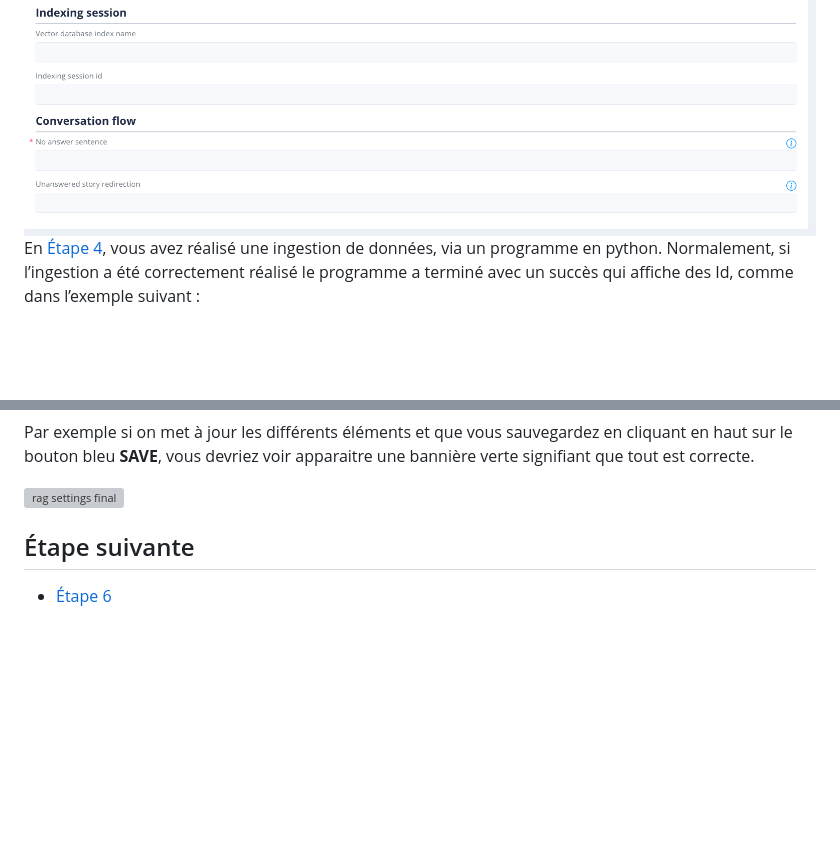
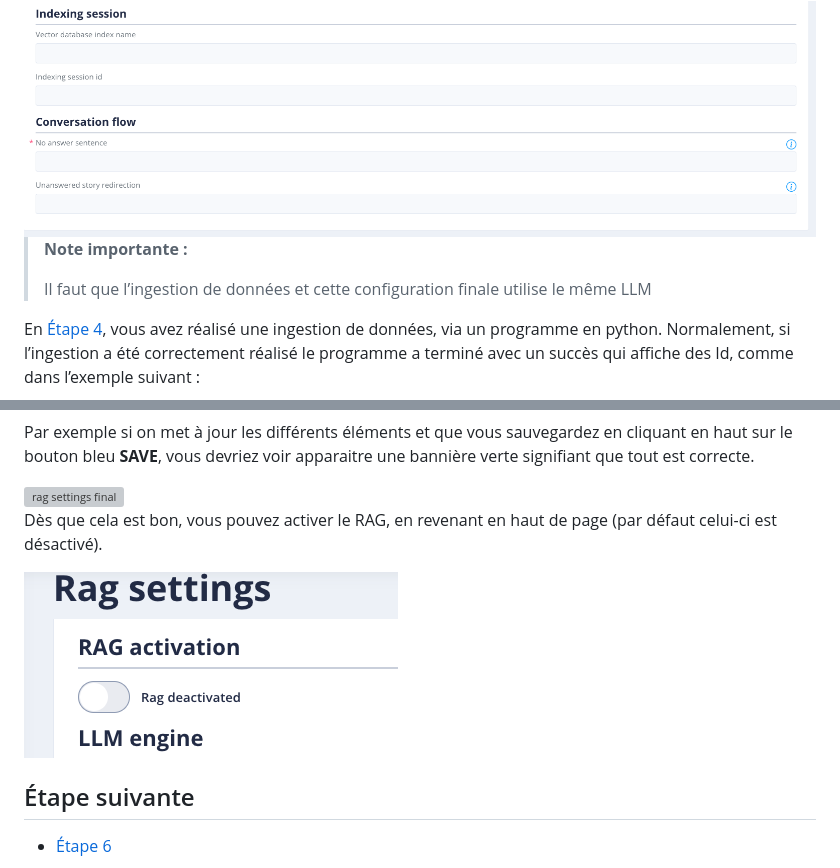
Before and after one commit to pi-2r/devfest2024-tock-studio-IA-Gen, a Markdown page: step_5.md, 2 parts joined by grey strips. Drawn GitHub-style; pictures changed too: img/active-rag.png (added); blank space fills up the shorter version; grey boxes are pictures that could not be loaded.

Commit message:
wip step 5

```diff
--- a/step_5.md
+++ b/step_5.md
@@ -129,6 +129,10 @@ Cette partie s’attarde sur les intitulés **Indexing session** et **Conversati
 
 <img src="img/indexing-and-conversation-flow.png" alt="indexing and conversation flow">
 
+> **Note importante :**
+>
+> Il faut que l’ingestion de données et cette configuration finale utilise le même LLM
+
 En [Étape 4](step_4.md), vous avez réalisé une ingestion de données, via un programme en python.
 Normalement, si l’ingestion a été correctement réalisé le programme a terminé avec un succès qui affiche des Id, comme dans l’exemple suivant :
 
@@ -146,6 +150,10 @@ Par exemple si on met à jour les différents éléments et que vous sauvegardez
 
 <img src="img/rag-settings-success.png" alt="rag settings final">
 
+Dès que cela est bon, vous pouvez activer le RAG, en revenant en haut de page (par défaut celui-ci est désactivé).
+
+<img src="img/active-rag.png" alt="activation du rag">
+
 
 ## Étape suivante
 
```
